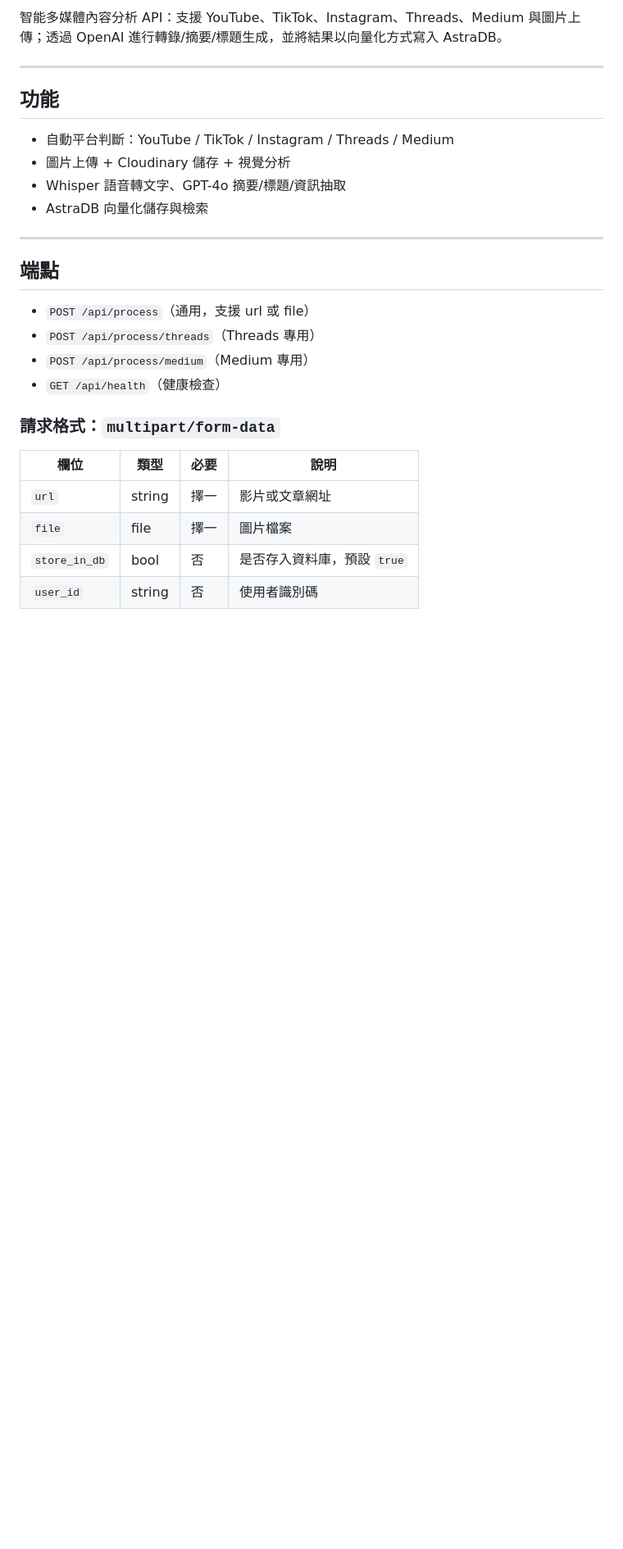
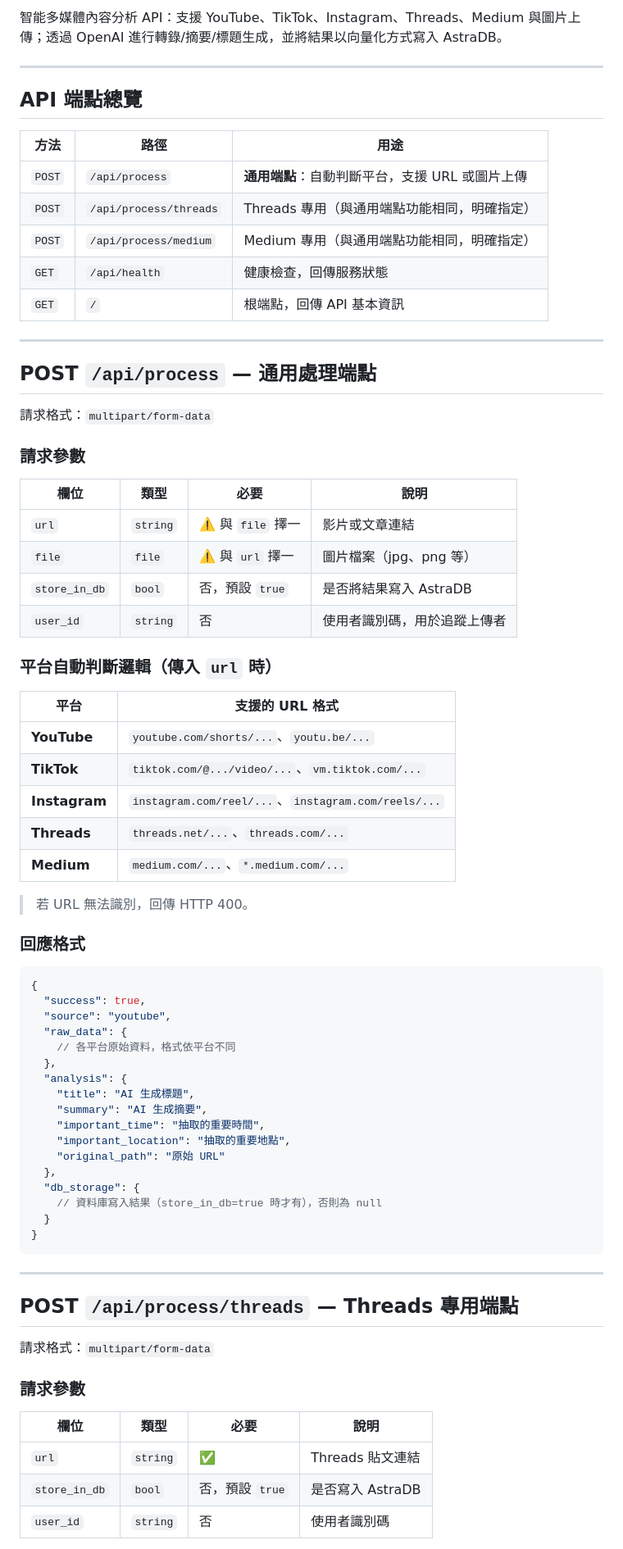
Before and after one commit to nccu231015/isMemory-Upload-API-new, a Markdown page: README.md, the part around one of its changes. Shown at 82% size. Drawn GitHub-style; blank space fills up the shorter version.

Commit message:
docs: rewrite README with detailed API endpoint documentation

````diff
--- a/README.md
+++ b/README.md
@@ -4,27 +4,76 @@
 
 ---
 
-## 功能
+## API 端點總覽
 
-- 自動平台判斷：YouTube / TikTok / Instagram / Threads / Medium
-- 圖片上傳 + Cloudinary 儲存 + 視覺分析
-- Whisper 語音轉文字、GPT-4o 摘要/標題/資訊抽取
-- AstraDB 向量化儲存與檢索
+| 方法 | 路徑 | 用途 |
+|---|---|---|
+| `POST` | `/api/process` | **通用端點**：自動判斷平台，支援 URL 或圖片上傳 |
+| `POST` | `/api/process/threads` | Threads 專用（與通用端點功能相同，明確指定） |
+| `POST` | `/api/process/medium` | Medium 專用（與通用端點功能相同，明確指定） |
+| `GET` | `/api/health` | 健康檢查，回傳服務狀態 |
+| `GET` | `/` | 根端點，回傳 API 基本資訊 |
 
 ---
 
-## 端點
+## POST `/api/process` — 通用處理端點
 
-- `POST /api/process`（通用，支援 url 或 file）
-- `POST /api/process/threads`（Threads 專用）
-- `POST /api/process/medium`（Medium 專用）
-- `GET /api/health`（健康檢查）
+請求格式：`multipart/form-data`
 
-### 請求格式：`multipart/form-data`
+### 請求參數
 
 | 欄位 | 類型 | 必要 | 說明 |
 |---|---|---|---|
-| `url` | string | 擇一 | 影片或文章網址 |
-| `file` | file | 擇一 | 圖片檔案 |
-| `store_in_db` | bool | 否 | 是否存入資料庫，預設 `true` |
-| `user_id` | string | 否 | 使用者識別碼 |
+| `url` | `string` | ⚠️ 與 `file` 擇一 | 影片或文章連結 |
+| `file` | `file` | ⚠️ 與 `url` 擇一 | 圖片檔案（jpg、png 等） |
+| `store_in_db` | `bool` | 否，預設 `true` | 是否將結果寫入 AstraDB |
+| `user_id` | `string` | 否 | 使用者識別碼，用於追蹤上傳者 |
+
+### 平台自動判斷邏輯（傳入 `url` 時）
+
+| 平台 | 支援的 URL 格式 |
+|---|---|
+| **YouTube** | `youtube.com/shorts/...`、`youtu.be/...` |
+| **TikTok** | `tiktok.com/@.../video/...`、`vm.tiktok.com/...` |
+| **Instagram** | `instagram.com/reel/...`、`instagram.com/reels/...` |
+| **Threads** | `threads.net/...`、`threads.com/...` |
+| **Medium** | `medium.com/...`、`*.medium.com/...` |
+
+> 若 URL 無法識別，回傳 HTTP 400。
+
+### 回應格式
+
+```json
+{
+  "success": true,
+  "source": "youtube",
+  "raw_data": {
+    // 各平台原始資料，格式依平台不同
+  },
+  "analysis": {
+    "title": "AI 生成標題",
+    "summary": "AI 生成摘要",
+    "important_time": "抽取的重要時間",
+    "important_location": "抽取的重要地點",
+    "original_path": "原始 URL"
+  },
+  "db_storage": {
+    // 資料庫寫入結果（store_in_db=true 時才有），否則為 null
+  }
+}
+```
+
+---
+
+## POST `/api/process/threads` — Threads 專用端點
+
+請求格式：`multipart/form-data`
+
+### 請求參數
+
+| 欄位 | 類型 | 必要 | 說明 |
+|---|---|---|---|
+| `url` | `string` | ✅ | Threads 貼文連結 |
+| `store_in_db` | `bool` | 否，預設 `true` | 是否寫入 AstraDB |
+| `user_id` | `string` | 否 | 使用者識別碼 |
+
````
Also changed, not shown: other parts of README.md (+103 -62 lines).
